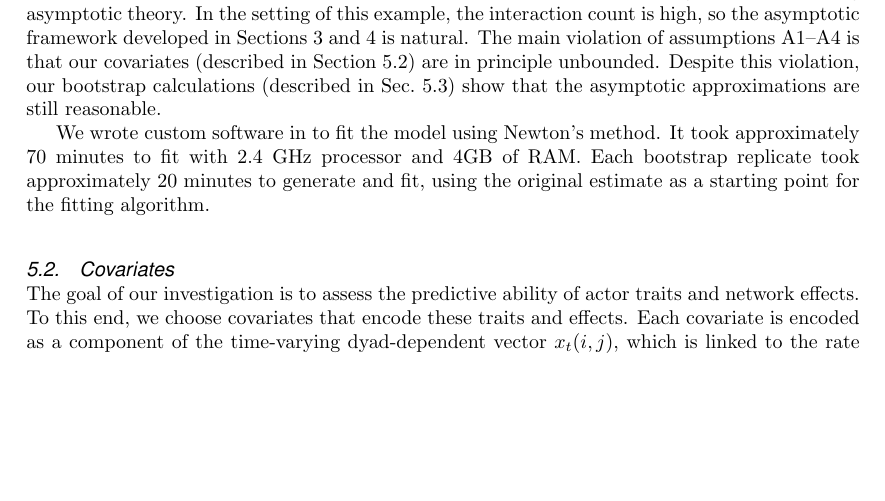
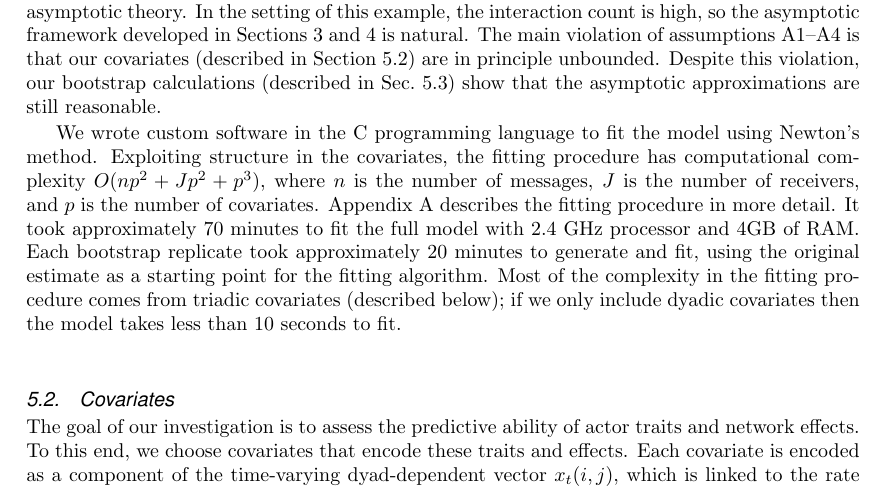
Before and after one commit to patperry/interaction-proc, a LaTeX document (iproc.tex): part of page 12 of 32, cut so that both start at the same text, the shorter picture padded with empty space. Compiled offline with pdfLaTeX; a missing font is replaced by an installed copy or a similar font.

Commit message:
Add to implementation discussion

```diff
--- a/iproc.tex
+++ b/iproc.tex
@@ -1303,10 +1303,18 @@ in principle unbounded.  Despite this violation, our bootstrap calculations
 (described in Sec.~\ref{S:enron-bootstrap}) show that the asymptotic approximations are still
 reasonable.
 
-We wrote custom software in to fit the model using Newton's method.  It took
-approximately 70 minutes to fit with 2.4 GHz processor and 4GB of RAM.  Each
-bootstrap replicate took approximately 20 minutes to generate and fit, using
-the original estimate as a starting point for the fitting algorithm.
+We wrote custom software in the C programming language to fit the model using
+Newton's method.  Exploiting structure in the covariates, the fitting
+procedure has computational complexity $O(n p^2 + J p^2 + p^3)$, where $n$ is
+the number of messages, $J$ is the number of receivers, and $p$ is the number
+of covariates.  Appendix~\ref{S:implementation} describes the fitting
+procedure in more detail.  It took approximately 70 minutes to fit the full
+model with 2.4 GHz processor and 4GB of RAM.  Each bootstrap replicate took
+approximately 20 minutes to generate and fit, using the original estimate as a
+starting point for the fitting algorithm.  Most of the complexity in the
+fitting procedure comes from triadic covariates (described below); if we only
+include dyadic covariates then the model takes less than 10 seconds to fit.
+
 
 
 \subsection{Covariates}\label{S:enron-covariates}
```
